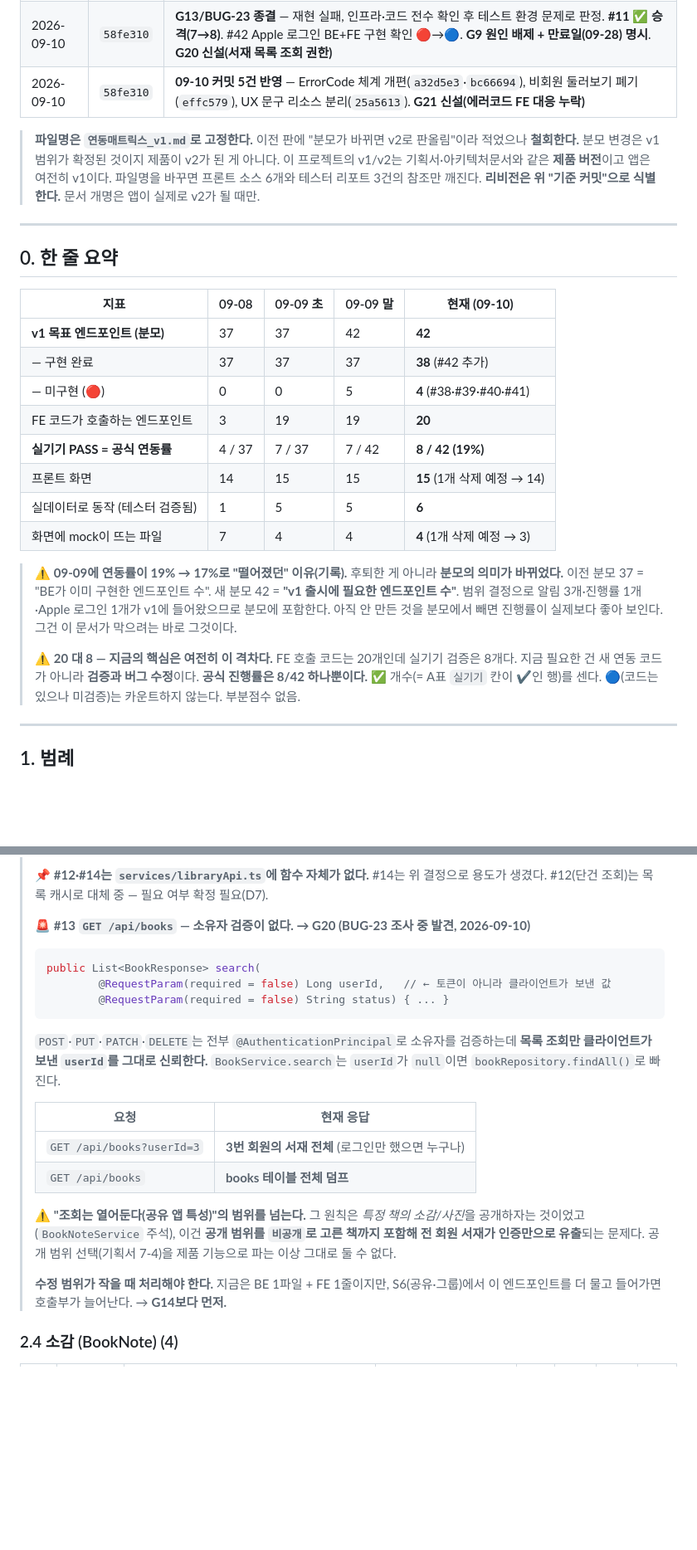
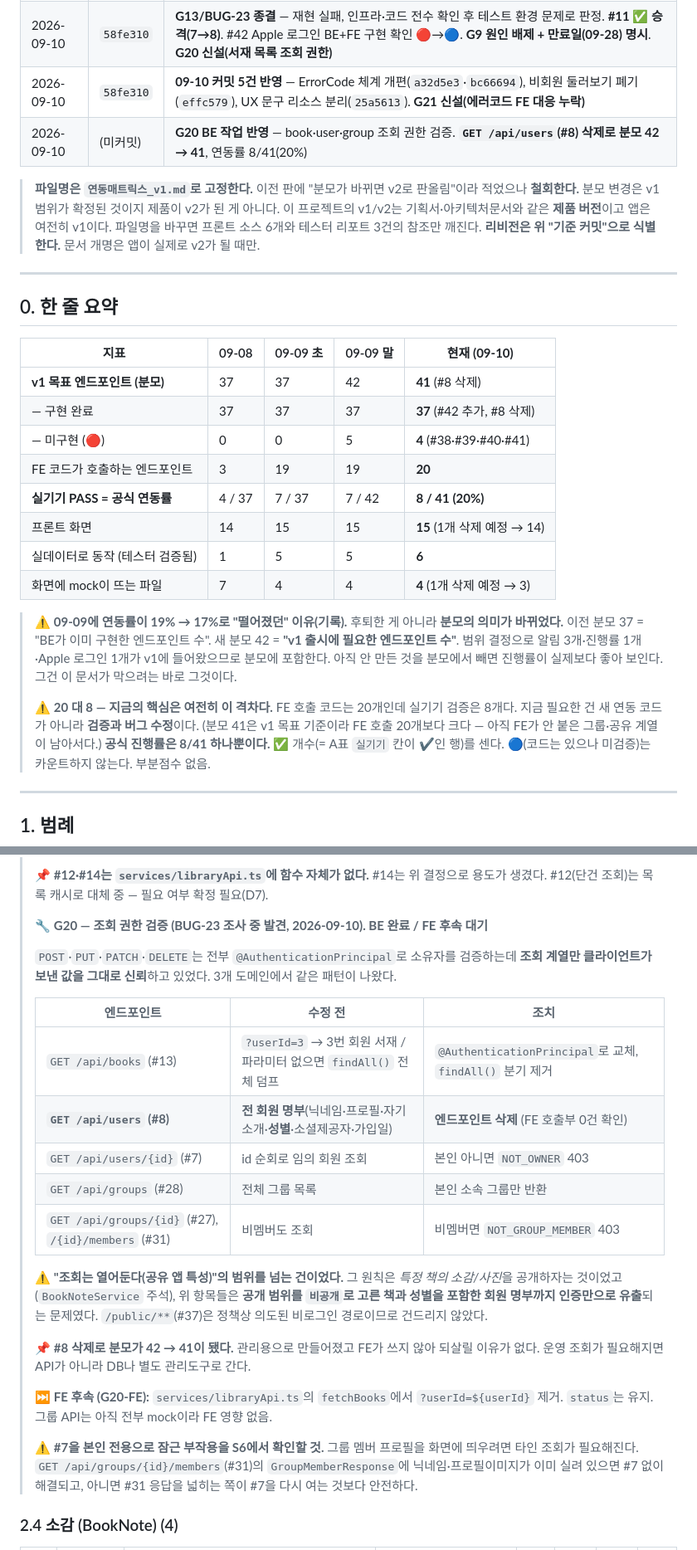
Before and after one commit to electro2072/kongdakchaekdak, a Markdown page: docs/연동매트릭스_v1.md, 2 parts joined by grey strips. Shown at 83% size. Rendered like a GitHub page; blank space fills up the shorter version.

Commit message:
[2026.09.10] 연동매트릭스 업데이트

````diff
--- a/docs/연동매트릭스_v1.md
+++ b/docs/연동매트릭스_v1.md
@@ -16,6 +16,7 @@
 | 2026-09-09 | `259c495` | **D5·D14 확정** — 그룹(F-08)·리캡(F-10) v1 포함 확정(기획서 10장 갱신 필요) / Apple 로그인 #42 v1 구현 / **iOS 출시는 Mac 확보 후로 연기, Android 선출시**. **분모 41 → 42** |
 | 2026-09-10 | `58fe310` | **G13/BUG-23 종결** — 재현 실패, 인프라·코드 전수 확인 후 테스트 환경 문제로 판정. **#11 ✅ 승격(7→8)**. #42 Apple 로그인 BE+FE 구현 확인 🔴→🔵. **G9 원인 배제 + 만료일(09-28) 명시**. **G20 신설(서재 목록 조회 권한)** |
 | 2026-09-10 | `58fe310` | **09-10 커밋 5건 반영** — ErrorCode 체계 개편(`a32d5e3`·`bc66694`), 비회원 둘러보기 폐기(`effc579`), UX 문구 리소스 분리(`25a5613`). **G21 신설(에러코드 FE 대응 누락)** |
+| 2026-09-10 | (미커밋) | **G20 BE 작업 반영** — book·user·group 조회 권한 검증. **`GET /api/users`(#8) 삭제로 분모 42 → 41**, 연동률 8/41(20%) |
 
 > **파일명은 `연동매트릭스_v1.md`로 고정한다.**
 > 이전 판에 "분모가 바뀌면 v2로 판올림"이라 적었으나 **철회한다.** 분모 변경은 v1 범위가 확정된 것이지
@@ -29,11 +30,11 @@
 
 | 지표 | 09-08 | 09-09 초 | 09-09 말 | **현재 (09-10)** |
 |---|---|---|---|---|
-| **v1 목표 엔드포인트 (분모)** | 37 | 37 | 42 | **42** |
-| — 구현 완료 | 37 | 37 | 37 | **38** (#42 추가) |
+| **v1 목표 엔드포인트 (분모)** | 37 | 37 | 42 | **41** (#8 삭제) |
+| — 구현 완료 | 37 | 37 | 37 | **37** (#42 추가, #8 삭제) |
 | — 미구현 (🔴) | 0 | 0 | 5 | **4** (#38·#39·#40·#41) |
 | FE 코드가 호출하는 엔드포인트 | 3 | 19 | 19 | **20** |
-| **실기기 PASS = 공식 연동률** | 4 / 37 | 7 / 37 | 7 / 42 | **8 / 42 (19%)** |
+| **실기기 PASS = 공식 연동률** | 4 / 37 | 7 / 37 | 7 / 42 | **8 / 41 (20%)** |
 | 프론트 화면 | 14 | 15 | 15 | **15** (1개 삭제 예정 → 14) |
 | 실데이터로 동작 (테스터 검증됨) | 1 | 5 | 5 | **6** |
 | 화면에 mock이 뜨는 파일 | 7 | 4 | 4 | **4** (1개 삭제 예정 → 3) |
@@ -45,7 +46,8 @@
 >
 > ⚠️ **20 대 8 — 지금의 핵심은 여전히 이 격차다.**
 > FE 호출 코드는 20개인데 실기기 검증은 8개다. 지금 필요한 건 새 연동 코드가 아니라 **검증과 버그 수정**이다.
-> **공식 진행률은 8/42 하나뿐이다.** ✅ 개수(= A표 `실기기` 칸이 ✔인 행)를 센다.
+> (분모 41은 v1 목표 기준이라 FE 호출 20개보다 크다 — 아직 FE가 안 붙은 그룹·공유 계열이 남아서다.)
+> **공식 진행률은 8/41 하나뿐이다.** ✅ 개수(= A표 `실기기` 칸이 ✔인 행)를 센다.
 > 🔵(코드는 있으나 미검증)는 카운트하지 않는다. 부분점수 없음.
 
 ---
@@ -211,27 +212,34 @@
 > 📌 **#12·#14는 `services/libraryApi.ts`에 함수 자체가 없다.**
 > #14는 위 결정으로 용도가 생겼다. #12(단건 조회)는 목록 캐시로 대체 중 — 필요 여부 확정 필요(D7).
 >
-> 🚨 **#13 `GET /api/books` — 소유자 검증이 없다. → G20 (BUG-23 조사 중 발견, 2026-09-10)**
-> ```java
-> public List<BookResponse> search(
->         @RequestParam(required = false) Long userId,   // ← 토큰이 아니라 클라이언트가 보낸 값
->         @RequestParam(required = false) String status) { ... }
-> ```
-> `POST`·`PUT`·`PATCH`·`DELETE`는 전부 `@AuthenticationPrincipal`로 소유자를 검증하는데 **목록 조회만
-> 클라이언트가 보낸 `userId`를 그대로 신뢰한다.** `BookService.search`는 `userId`가 `null`이면
-> `bookRepository.findAll()`로 빠진다.
+> 🔧 **G20 — 조회 권한 검증 (BUG-23 조사 중 발견, 2026-09-10). BE 완료 / FE 후속 대기**
 >
-> | 요청 | 현재 응답 |
-> |---|---|
-> | `GET /api/books?userId=3` | **3번 회원의 서재 전체** (로그인만 했으면 누구나) |
-> | `GET /api/books` | **books 테이블 전체 덤프** |
+> `POST`·`PUT`·`PATCH`·`DELETE`는 전부 `@AuthenticationPrincipal`로 소유자를 검증하는데
+> **조회 계열만 클라이언트가 보낸 값을 그대로 신뢰**하고 있었다. 3개 도메인에서 같은 패턴이 나왔다.
 >
-> ⚠️ **"조회는 열어둔다(공유 앱 특성)"의 범위를 넘는다.** 그 원칙은 *특정 책의 소감/사진*을 공개하자는
-> 것이었고(`BookNoteService` 주석), 이건 **공개 범위를 `비공개`로 고른 책까지 포함해 전 회원 서재가
-> 인증만으로 유출**되는 문제다. 공개 범위 선택(기획서 7-4)을 제품 기능으로 파는 이상 그대로 둘 수 없다.
+> | 엔드포인트 | 수정 전 | 조치 |
+> |---|---|---|
+> | `GET /api/books` (#13) | `?userId=3` → 3번 회원 서재 / 파라미터 없으면 `findAll()` 전체 덤프 | `@AuthenticationPrincipal`로 교체, `findAll()` 분기 제거 |
+> | **`GET /api/users` (#8)** | **전 회원 명부**(닉네임·프로필·자기소개·**성별**·소셜제공자·가입일) | **엔드포인트 삭제** (FE 호출부 0건 확인) |
+> | `GET /api/users/{id}` (#7) | id 순회로 임의 회원 조회 | 본인 아니면 `NOT_OWNER` 403 |
+> | `GET /api/groups` (#28) | 전체 그룹 목록 | 본인 소속 그룹만 반환 |
+> | `GET /api/groups/{id}` (#27), `/{id}/members` (#31) | 비멤버도 조회 | 비멤버면 `NOT_GROUP_MEMBER` 403 |
 >
-> **수정 범위가 작을 때 처리해야 한다.** 지금은 BE 1파일 + FE 1줄이지만, S6(공유·그룹)에서
-> 이 엔드포인트를 더 물고 들어가면 호출부가 늘어난다. → **G14보다 먼저.**
+> ⚠️ **"조회는 열어둔다(공유 앱 특성)"의 범위를 넘는 건이었다.** 그 원칙은 *특정 책의 소감/사진*을
+> 공개하자는 것이었고(`BookNoteService` 주석), 위 항목들은 **공개 범위를 `비공개`로 고른 책과
+> 성별을 포함한 회원 명부까지 인증만으로 유출**되는 문제였다. `/public/**`(#37)은 정책상 의도된
+> 비로그인 경로이므로 건드리지 않았다.
+>
+> 📌 **#8 삭제로 분모가 42 → 41이 됐다.** 관리용으로 만들어졌고 FE가 쓰지 않아 되살릴 이유가 없다.
+> 운영 조회가 필요해지면 API가 아니라 DB나 별도 관리도구로 간다.
+>
+> ⏭ **FE 후속 (G20-FE):** `services/libraryApi.ts`의 `fetchBooks`에서 `?userId=${userId}` 제거.
+> `status`는 유지. 그룹 API는 아직 전부 mock이라 FE 영향 없음.
+>
+> ⚠️ **#7을 본인 전용으로 잠근 부작용을 S6에서 확인할 것.** 그룹 멤버 프로필을 화면에 띄우려면
+> 타인 조회가 필요해진다. `GET /api/groups/{id}/members`(#31)의 `GroupMemberResponse`에
+> 닉네임·프로필이미지가 이미 실려 있으면 #7 없이 해결되고, 아니면 #31 응답을 넓히는 쪽이
+> #7을 다시 여는 것보다 안전하다.
 
 ### 2.4 소감 (BookNote) (4)
 
````
Also changed, not shown: other parts of docs/연동매트릭스_v1.md (+5 -6 lines).
